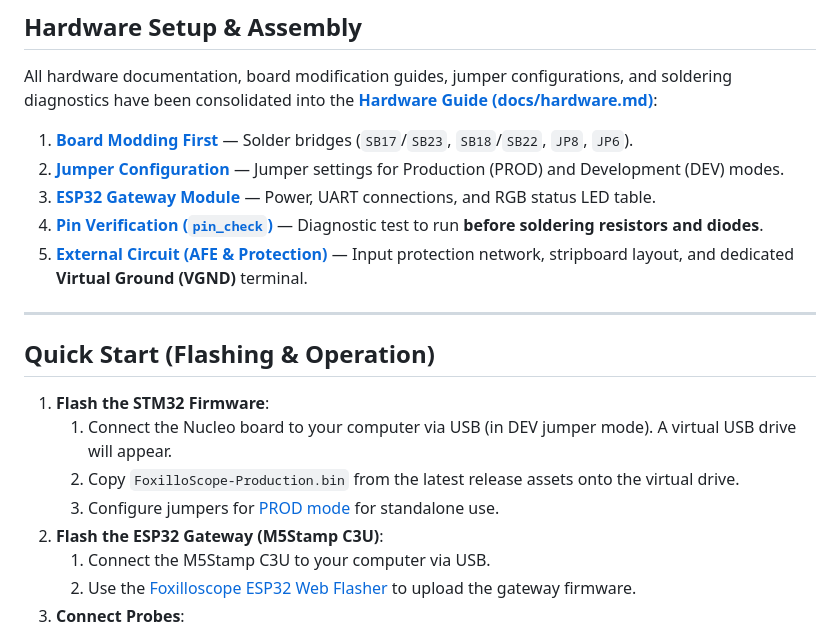
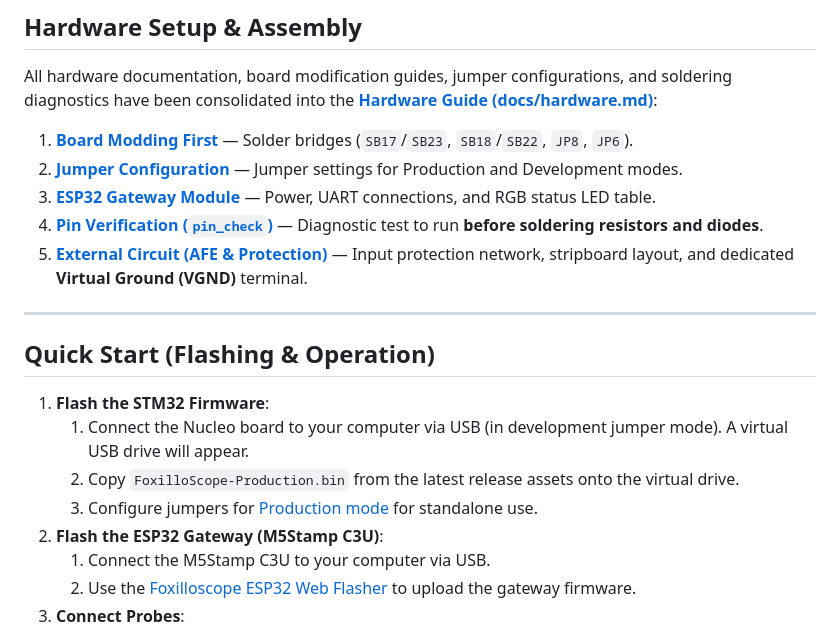
Before and after one commit to elmot/FoxilloScope, a Markdown page: README.md, the part around the change. Rendered like a GitHub page.

```diff
--- a/README.md
+++ b/README.md
@@ -37,7 +37,7 @@ The goal of this project is to turn inexpensive, readily available development c
 All hardware documentation, board modification guides, jumper configurations, and soldering diagnostics have been consolidated into the **[Hardware Guide (docs/hardware.md)](docs/hardware.md)**:
 
 1. **[Board Modding First](docs/hardware.md#1-nucleo-g474re-board-modifications-mandatory)** — Solder bridges (`SB17`/`SB23`, `SB18`/`SB22`, `JP8`, `JP6`).
-2. **[Jumper Configuration](docs/hardware.md#2-jumper-configurations)** — Jumper settings for Production (PROD) and Development (DEV) modes.
+2. **[Jumper Configuration](docs/hardware.md#2-jumper-configurations)** — Jumper settings for Production and Development modes.
 3. **[ESP32 Gateway Module](docs/hardware.md#3-esp32-wireless-gateway-module-m5stamp-c3u)** — Power, UART connections, and RGB status LED table.
 4. **[Pin Verification (`pin_check`)](docs/hardware.md#4-hardware-verification-with-pin_check)** — Diagnostic test to run **before soldering resistors and diodes**.
 5. **[External Circuit (AFE & Protection)](docs/hardware.md#5-external-circuit-analog-front-end--protection)** — Input protection network, stripboard layout, and dedicated **Virtual Ground (VGND)** terminal.
@@ -47,9 +47,9 @@ All hardware documentation, board modification guides, jumper configurations, an
 ## Quick Start (Flashing & Operation)
 
 1. **Flash the STM32 Firmware**:
-   1. Connect the Nucleo board to your computer via USB (in DEV jumper mode). A virtual USB drive will appear.
+   1. Connect the Nucleo board to your computer via USB (in development jumper mode). A virtual USB drive will appear.
    2. Copy `FoxilloScope-Production.bin` from the latest release assets onto the virtual drive.
-   3. Configure jumpers for [PROD mode](docs/hardware.md#2-jumper-configurations) for standalone use.
+   3. Configure jumpers for [Production mode](docs/hardware.md#2-jumper-configurations) for standalone use.
 2. **Flash the ESP32 Gateway (M5Stamp C3U)**:
    1. Connect the M5Stamp C3U to your computer via USB.
    2. Use the [Foxilloscope ESP32 Web Flasher](https://elmot.xyz/f-scope/flahser.html) to upload the gateway firmware.
```
Also changed, not shown: DEVELOPMENT.md (+2 -2 lines), docs/HARDWARE.md (+2 -2 lines).
